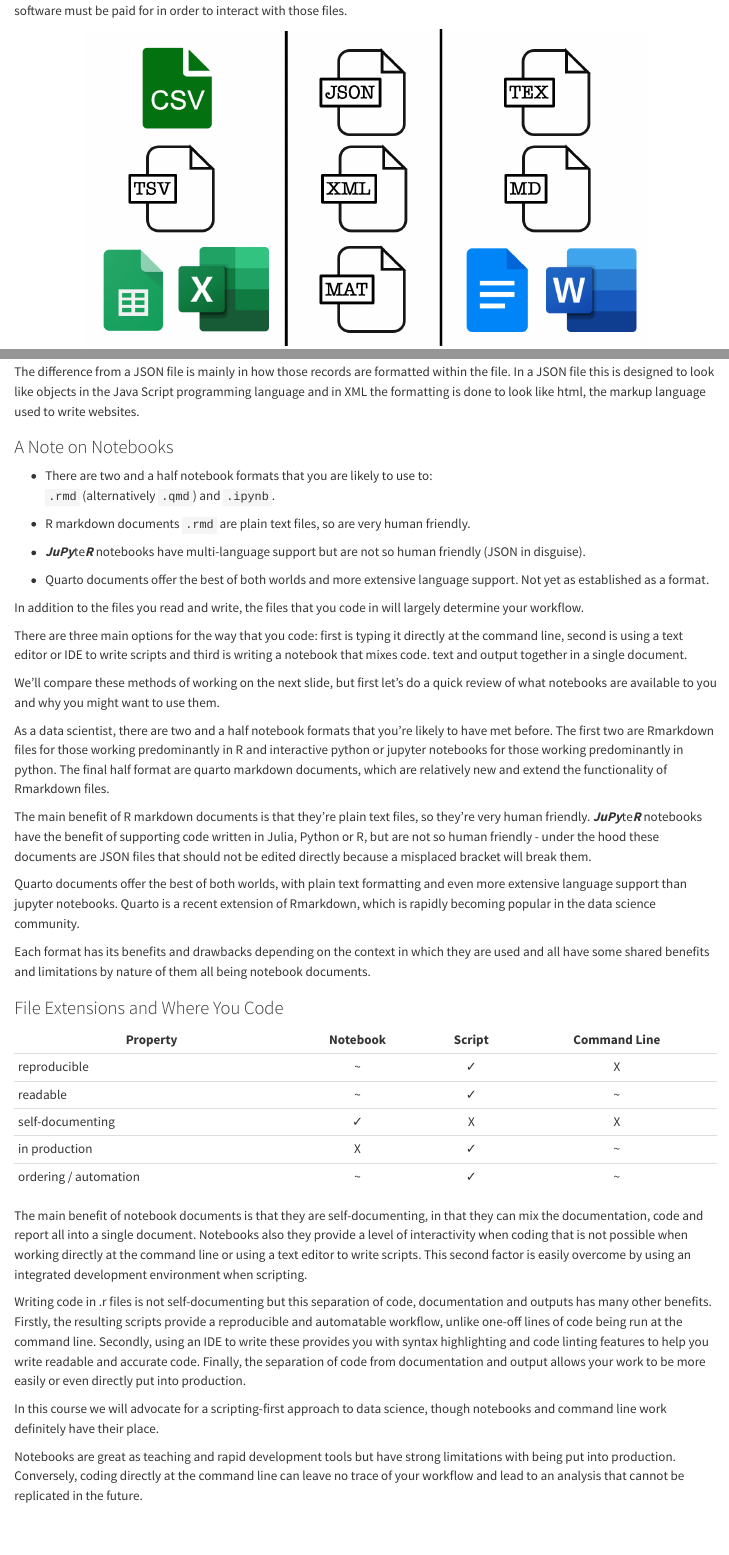
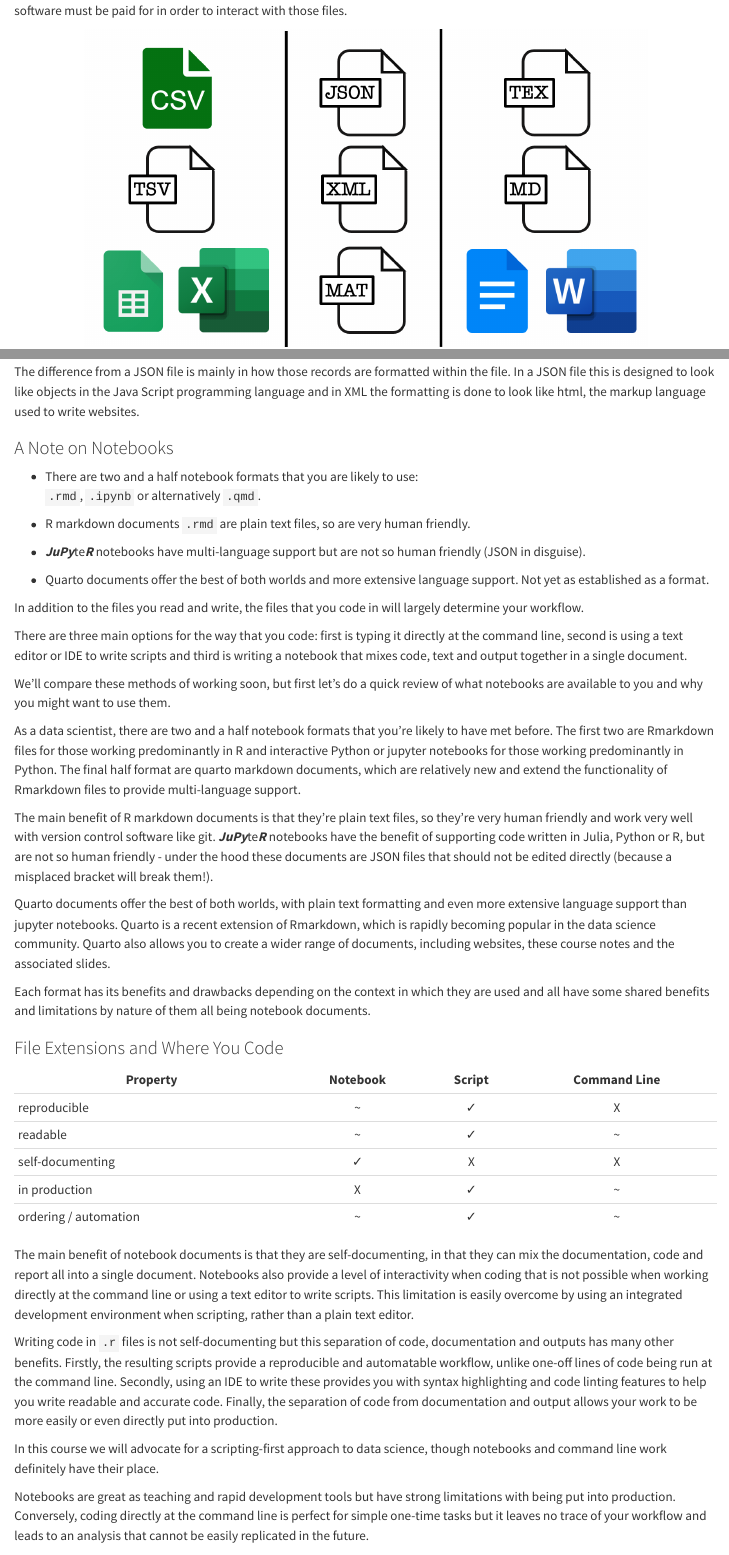
Before and after one commit to zakvarty/eds-notes-quarto, a Quarto document (102-workflows-naming-files.qmd): the page in a window 1100 px wide, from 4670 px down, and a second part further down, joined at a grey line. Rendered offline with R 4.5, knitr and Pandoc in place of Quarto, with nearby package versions.

Commit message:
clean and quarto-fy 102 naming files

```diff
--- a/102-workflows-naming-files.qmd
+++ b/102-workflows-naming-files.qmd
@@ -323,7 +322,7 @@ The difference from a JSON file is mainly in how those records are formatted wit
 
 ### A Note on Notebooks
 
--   There are two and a half notebook formats that you are likely to use to: <br>`.rmd` (alternatively `.qmd`) and `.ipynb`.
+-   There are two and a half notebook formats that you are likely to use: <br>`.rmd`, `.ipynb` or alternatively `.qmd`.
 
 -   R markdown documents `.rmd` are plain text files, so are very human friendly.
 
@@ -331,18 +330,17 @@ The difference from a JSON file is mainly in how those records are formatted wit
 
 -   Quarto documents offer the best of both worlds and more extensive language support. Not yet as established as a format.
 
-
 In addition to the files you read and write, the files that you code in will largely determine your workflow.
 
-There are three main options for the way that you code: first is typing it directly at the command line, second is using a text editor or IDE to write scripts and third is writing a notebook that mixes code. text and output together in a single document.
+There are three main options for the way that you code: first is typing it directly at the command line, second is using a text editor or IDE to write scripts and third is writing a notebook that mixes code, text and output together in a single document.
 
-We'll compare these methods of working on the next slide, but first let's do a quick review of what notebooks are available to you and why you might want to use them.
+We'll compare these methods of working soon, but first let's do a quick review of what notebooks are available to you and why you might want to use them.
 
-As a data scientist, there are two and a half notebook formats that you're likely to have met before. The first two are Rmarkdown files for those working predominantly in R and interactive python or jupyter notebooks for those working predominantly in python. The final half format are quarto markdown documents, which are relatively new and extend the functionality of Rmarkdown files.
+As a data scientist, there are two and a half notebook formats that you're likely to have met before. The first two are Rmarkdown files for those working predominantly in R and interactive Python or jupyter notebooks for those working predominantly in Python. The final half format are quarto markdown documents, which are relatively new and extend the functionality of Rmarkdown files to provide multi-language support.
 
-The main benefit of R markdown documents is that they're plain text files, so they're very human friendly. ***JuPy***te***R*** notebooks have the benefit of supporting code written in Julia, Python or R, but are not so human friendly - under the hood these documents are JSON files that should not be edited directly because a misplaced bracket will break them.
+The main benefit of R markdown documents is that they're plain text files, so they're very human friendly and work very well with version control software like git. ***JuPy***te***R*** notebooks have the benefit of supporting code written in Julia, Python or R, but are not so human friendly - under the hood these documents are JSON files that should not be edited directly (because a misplaced bracket will break them!).
 
-Quarto documents offer the best of both worlds, with plain text formatting and even more extensive language support than jupyter notebooks. Quarto is a recent extension of Rmarkdown, which is rapidly becoming popular in the data science community.
+Quarto documents offer the best of both worlds, with plain text formatting and even more extensive language support than jupyter notebooks. Quarto is a recent extension of Rmarkdown, which is rapidly becoming popular in the data science community. Quarto also allows you to create a wider range of documents, including websites, these course notes and the associated slides.
 
 Each format has its benefits and drawbacks depending on the context in which they are used and all have some shared benefits and limitations by nature of them all being notebook documents.
 
@@ -357,19 +355,17 @@ Each format has its benefits and drawbacks depending on the context in which the
 | ordering / automation |    \~    |   ✓    |      \~      |
 
 
-The main benefit of notebook documents is that they are self-documenting, in that they can mix the documentation, code and report all into a single document.  Notebooks also they provide a level of interactivity when coding that is not possible when working directly at the command line or using a text editor to write scripts. This second factor is easily overcome by using an integrated development environment when scripting.
+The main benefit of notebook documents is that they are self-documenting, in that they can mix the documentation, code and report all into a single document.  Notebooks also provide a level of interactivity when coding that is not possible when working directly at the command line or using a text editor to write scripts. This limitation is easily overcome by using an integrated development environment when scripting, rather than a plain text editor.
 
-Writing code in .r files is not self-documenting but this separation of code, documentation and outputs has many other benefits. Firstly, the resulting scripts provide a reproducible and automatable workflow, unlike one-off lines of code being run at the command line. Secondly, using an IDE to write these provides you with syntax highlighting and code linting features to help you write readable and accurate code. Finally, the separation of code from documentation and output allows your work to be more easily or even directly put into production.
+Writing code in `.r` files is not self-documenting but this separation of code, documentation and outputs has many other benefits. Firstly, the resulting scripts provide a reproducible and automatable workflow, unlike one-off lines of code being run at the command line. Secondly, using an IDE to write these provides you with syntax highlighting and code linting features to help you write readable and accurate code. Finally, the separation of code from documentation and output allows your work to be more easily or even directly put into production.
 
 In this course we will advocate for a scripting-first approach to data science, though notebooks and command line work definitely have their place.
 
-Notebooks are great as teaching and rapid development tools but have strong limitations with being put into production. Conversely, coding directly at the command line can leave no trace of your workflow and lead to an analysis that cannot be replicated in the future.
+Notebooks are great as teaching and rapid development tools but have strong limitations with being put into production. Conversely, coding directly at the command line is perfect for simple one-time tasks but it leaves no trace of your workflow and leads to an analysis that cannot be easily replicated in the future.
 
 ### Summary
 
 Finally, let's wrap things up by summarising what we have learned about naming files.
-
-
 
 Before the dot we want to pick file names that machine readable, human friendly and play nicely with the default orderings provided to us.
 
```
Also changed, not shown: 102-workflows-naming-files.qmd (23 more changed lines).
